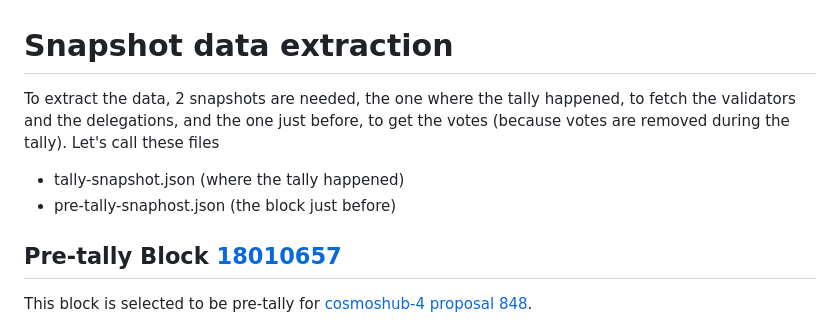
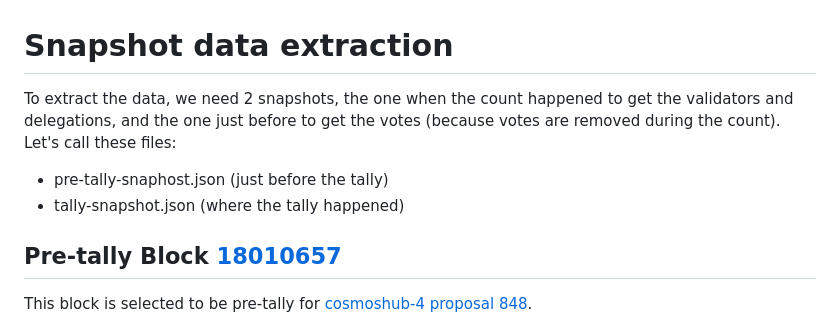
Before and after one commit to tbruyelle/genbox, a Markdown page: SNAPSHOT-EXTRACT.md, the part around the change. Drawn GitHub-style.

Commit message:
doc: grammar, style

```diff
--- a/SNAPSHOT-EXTRACT.md
+++ b/SNAPSHOT-EXTRACT.md
@@ -1,10 +1,10 @@
 # Snapshot data extraction
 
-To extract the data, 2 snapshots are needed, the one where the tally happened,
-to fetch the validators and the delegations, and the one just before, to get
-the votes (because votes are removed during the tally). Let's call these files
+To extract the data, we need 2 snapshots, the one when the count happened to
+get the validators and delegations, and the one just before to get the votes
+(because votes are removed during the count). Let's call these files:
+- pre-tally-snaphost.json (just before the tally)
 - tally-snapshot.json (where the tally happened)
-- pre-tally-snaphost.json (the block just before)
 
 ## Pre-tally Block [18010657]
 
```
